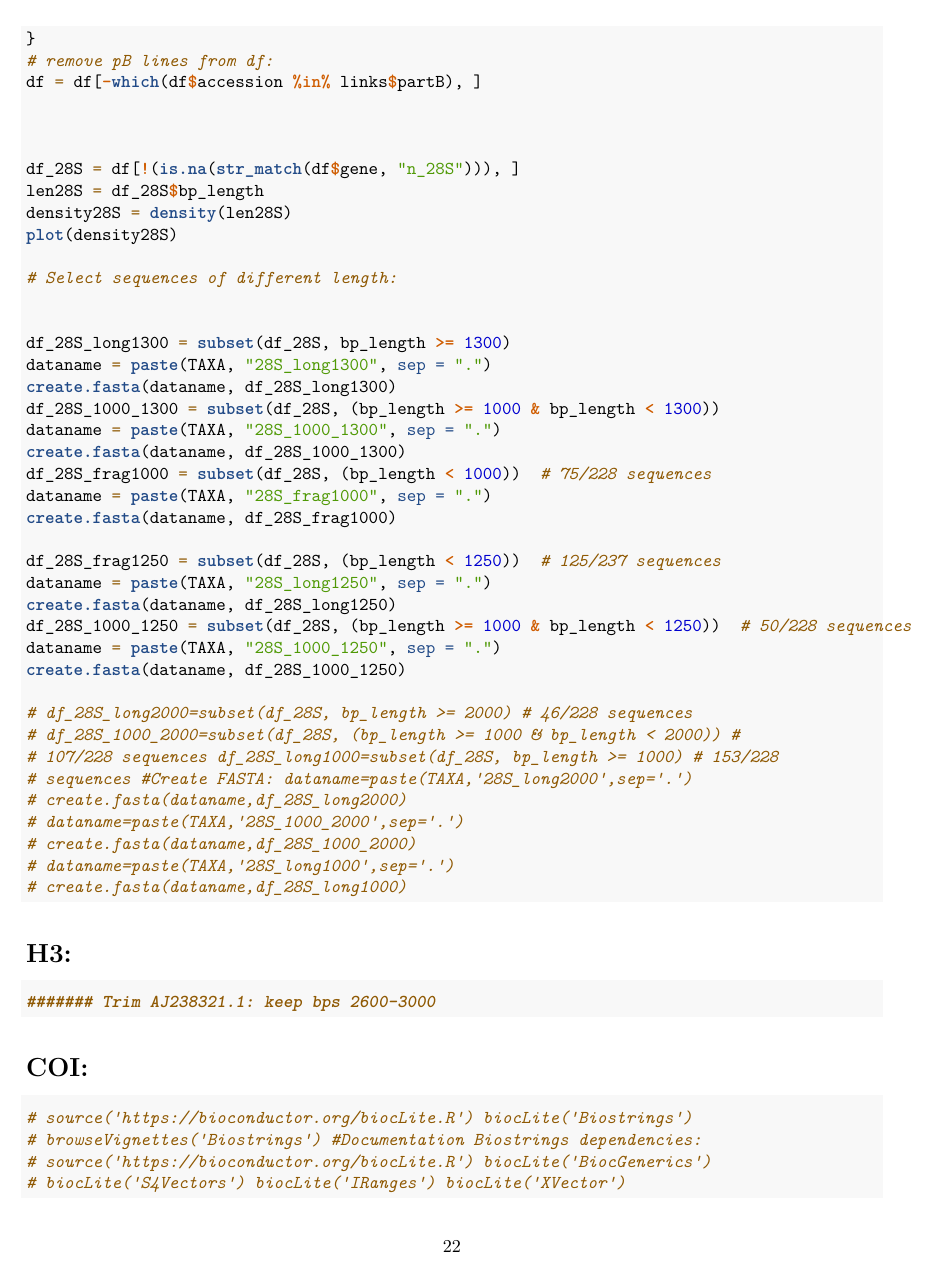
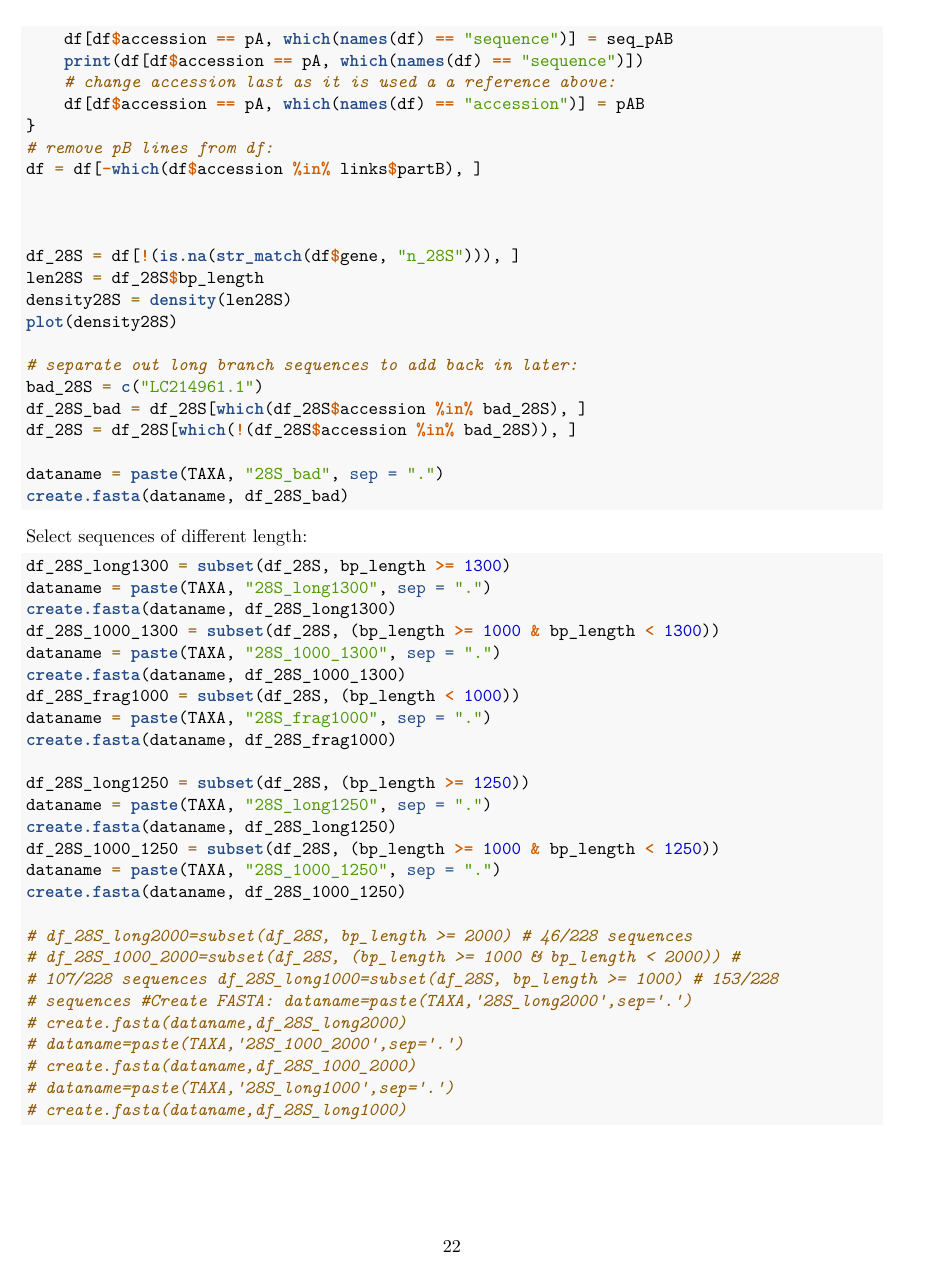
Before and after one commit to freya1119/Amphipod_GenBank, an R Markdown document (ParseSelectedList.Rmd): page 22 of 30. Rendered offline with R 4.5, knitr and Pandoc, then LaTeX, with nearby package versions.

Commit message:
separate out long branch 28S

````diff
--- a/ParseSelectedList.Rmd
+++ b/ParseSelectedList.Rmd
@@ -1297,8 +1298,21 @@ len28S=df_28S$bp_length
 density28S=density(len28S)
 plot(density28S)
 
-#Select sequences of different length:
-
+#separate out long branch sequences to add back in later:
+bad_28S=c(
+  "LC214961.1"
+)
+df_28S_bad=df_28S[which(df_28S$accession %in% bad_28S),]
+df_28S=df_28S[which(!(df_28S$accession %in% bad_28S)),]
+
+dataname=paste(TAXA,"28S_bad",sep=".")
+create.fasta(dataname, df_28S_bad)
+
+```
+
+
+Select sequences of different length:
+```{r, eval=FALSE, tidy=TRUE}
 
 df_28S_long1300=subset(df_28S, bp_length >= 1300)
 dataname=paste(TAXA,"28S_long1300",sep=".")
@@ -1306,14 +1320,14 @@ create.fasta(dataname,df_28S_long1300)
 df_28S_1000_1300=subset(df_28S, (bp_length >= 1000 & bp_length < 1300))
 dataname=paste(TAXA,"28S_1000_1300",sep=".")
 create.fasta(dataname,df_28S_1000_1300)
-df_28S_frag1000=subset(df_28S, (bp_length < 1000)) # 75/228 sequences
+df_28S_frag1000=subset(df_28S, (bp_length < 1000))
 dataname=paste(TAXA,"28S_frag1000",sep=".")
 create.fasta(dataname,df_28S_frag1000)
 
-df_28S_frag1250=subset(df_28S, (bp_length < 1250)) # 125/237 sequences
+df_28S_long1250=subset(df_28S, (bp_length >= 1250))
 dataname=paste(TAXA,"28S_long1250",sep=".")
 create.fasta(dataname,df_28S_long1250)
-df_28S_1000_1250=subset(df_28S, (bp_length >= 1000 & bp_length < 1250)) # 50/228 sequences
+df_28S_1000_1250=subset(df_28S, (bp_length >= 1000 & bp_length < 1250))
 dataname=paste(TAXA,"28S_1000_1250",sep=".")
 create.fasta(dataname,df_28S_1000_1250)
 
````
Also changed, not shown: ParseSelectedList.Rmd (5 more changed lines).
